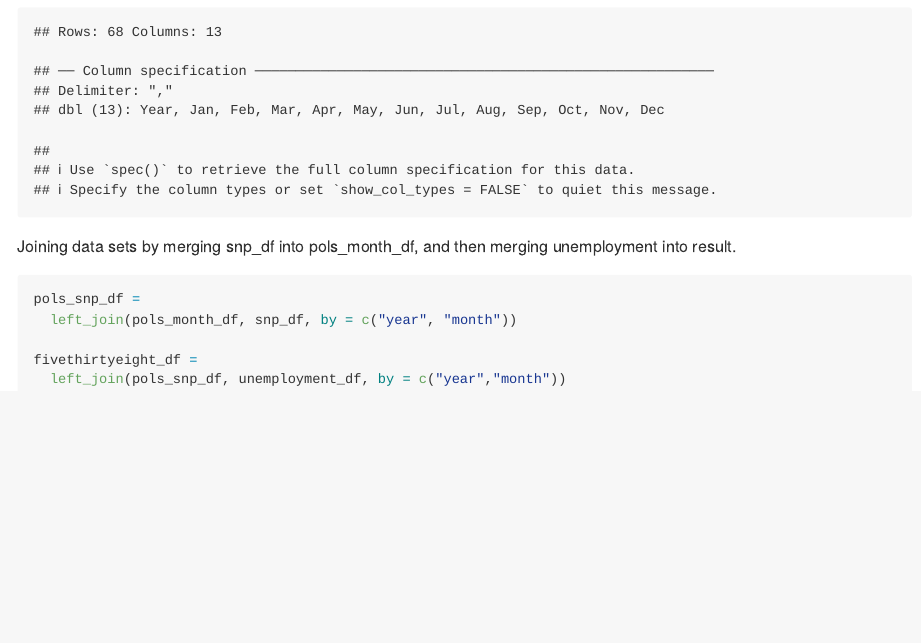
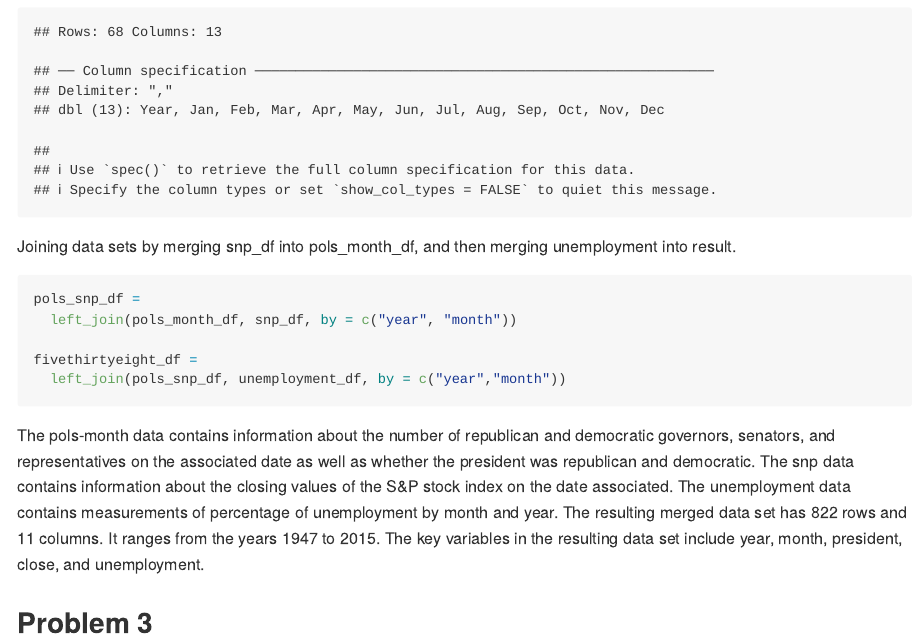
Before and after one commit to lccohen/p8105_hw2_lcc2181, an R Markdown document (p8105_hw2_lcc2181.Rmd): the page in a window 1100 px wide, from 3280 px down. The pictures show the output file p8105_hw2_lcc2181.md that the author committed with the source, drawn offline in the style of GitHub.

Commit message:
paragraph about problem 2 data sets

````diff
--- a/p8105_hw2_lcc2181.Rmd
+++ b/p8105_hw2_lcc2181.Rmd
@@ -146,3 +146,7 @@ fivethirtyeight_df =
   left_join(pols_snp_df, unemployment_df, by = c("year","month"))
 
 ```
+
+The pols-month data contains information about the number of republican and democratic governors, senators, and representatives on the associated date as well as whether the president was republican and democratic. The snp data contains information about the closing values of the S&P stock index on the date associated. The unemployment data contains measurements of percentage of unemployment by month and year. The resulting merged data set has `r nrow(fivethirtyeight_df)` rows and `r ncol(fivethirtyeight_df)` columns. It ranges from the years `r min(pull(fivethirtyeight_df, year))` to `r max(pull(fivethirtyeight_df, year))`. The key variables in the resulting data set include year, month, president, close, and unemployment.
+
+## Problem 3
````
Also changed, not shown: p8105_hw2_lcc2181.md.
